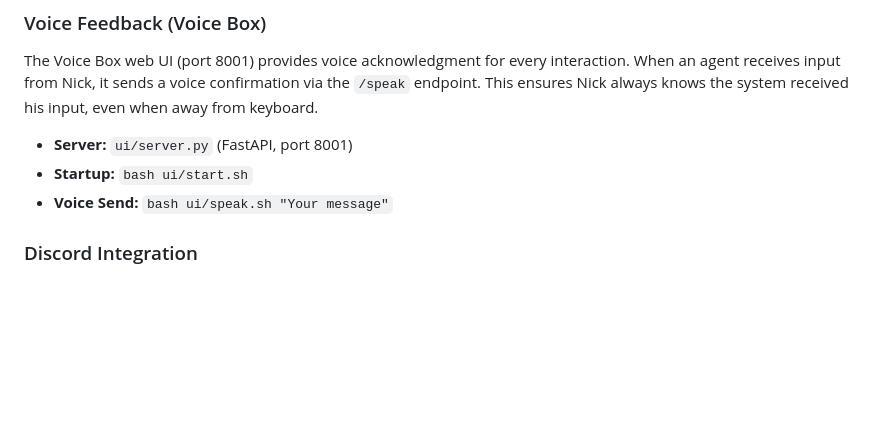
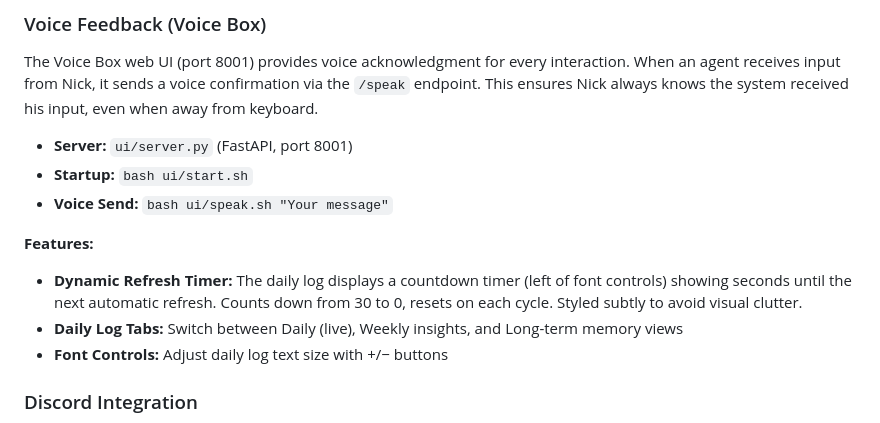
Before and after one commit to antonizick/lucent, a Markdown page: README.md, the part around the change. GitHub-like rendering; blank space fills up the shorter version.

Commit message:
Docs: Update README with Voice Box refresh timer feature

```diff
--- a/README.md
+++ b/README.md
@@ -30,6 +30,11 @@ The Voice Box web UI (port 8001) provides voice acknowledgment for every interac
 - **Server:** `ui/server.py` (FastAPI, port 8001)
 - **Startup:** `bash ui/start.sh`
 - **Voice Send:** `bash ui/speak.sh "Your message"`
+
+**Features:**
+- **Dynamic Refresh Timer:** The daily log displays a countdown timer (left of font controls) showing seconds until the next automatic refresh. Counts down from 30 to 0, resets on each cycle. Styled subtly to avoid visual clutter.
+- **Daily Log Tabs:** Switch between Daily (live), Weekly insights, and Long-term memory views
+- **Font Controls:** Adjust daily log text size with +/− buttons
 
 ### Discord Integration
 Lucent integrates with Discord for monitoring and async responses. A background monitor watches for messages, forwards them to Claude, and posts responses back to Discord.
```
